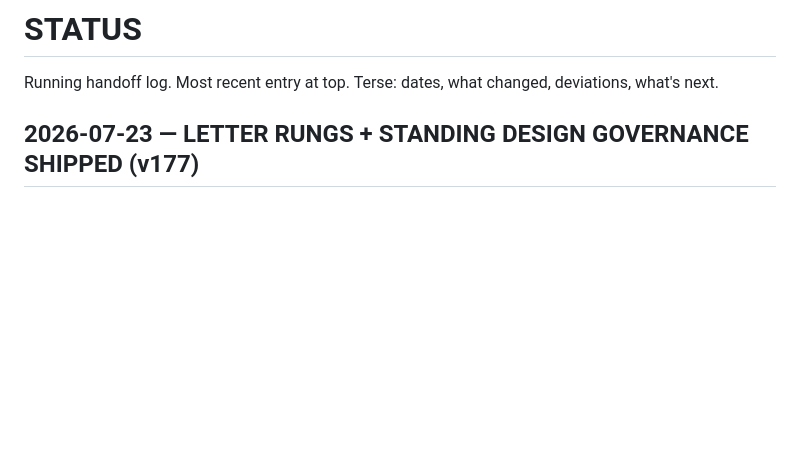
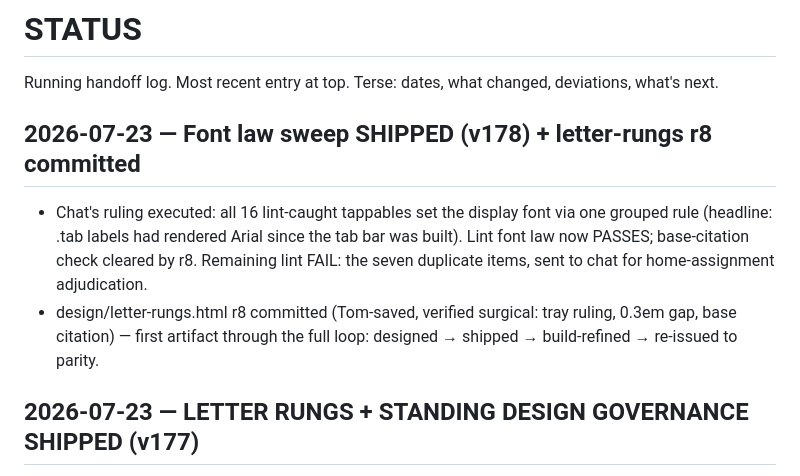
Before and after one commit to tshowlan/spanish-trip-trainer, a Markdown page: STATUS.md, the part around the change. GitHub-like rendering; blank space fills up the shorter version.

Commit message:
STATUS: v178 font sweep + r8 entry
Co-Authored-By: Claude Opus 4.8 <noreply@anthropic.com>

```diff
--- a/STATUS.md
+++ b/STATUS.md
@@ -1,6 +1,10 @@
 # STATUS
 
 Running handoff log. Most recent entry at top. Terse: dates, what changed, deviations, what's next.
+
+## 2026-07-23 — Font law sweep SHIPPED (v178) + letter-rungs r8 committed
+- Chat's ruling executed: all 16 lint-caught tappables set the display font via one grouped rule (headline: .tab labels had rendered Arial since the tab bar was built). Lint font law now PASSES; base-citation check cleared by r8. Remaining lint FAIL: the seven duplicate items, sent to chat for home-assignment adjudication.
+- design/letter-rungs.html r8 committed (Tom-saved, verified surgical: tray ruling, 0.3em gap, base citation) — first artifact through the full loop: designed → shipped → build-refined → re-issued to parity.
 
 ## 2026-07-23 — LETTER RUNGS + STANDING DESIGN GOVERNANCE SHIPPED (v177)
 - word_fill + phrase_fill live (per design/letter-rungs.html): principled blanks (slip/conf telemetry first, trap heuristics fallback, ≤40%), slot color law (one bright NEXT slot), supply rule (live keys raised, spent recede 0.28), forgiveness at the blank, graceful grading (0-1 wrong taps pass with slips logged; 2+ = SRS miss + requeue, NO correction sheet, never dead-ends), tray→keys expertise reversal (exposures ≥ 5+difficulty, +1.0 atlas difficulty).
```
